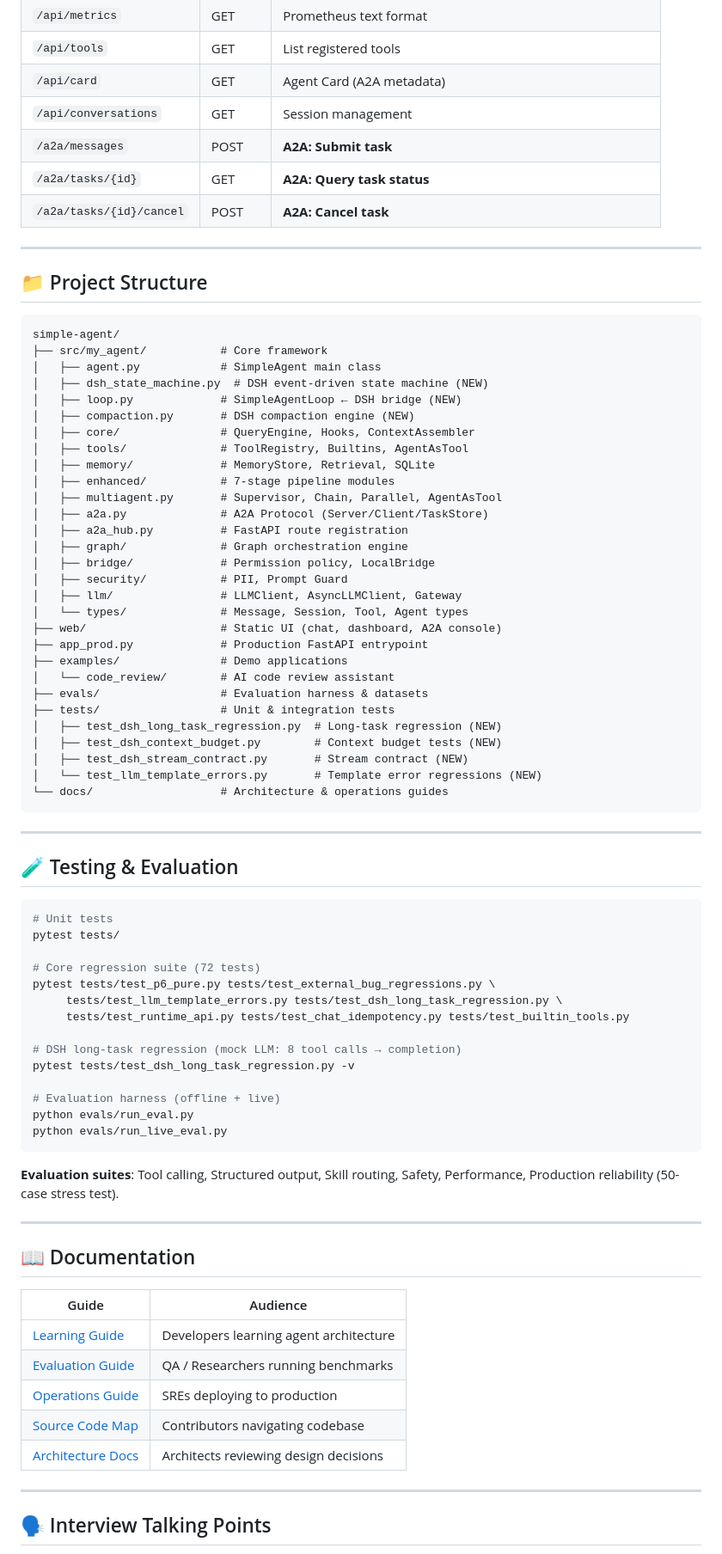
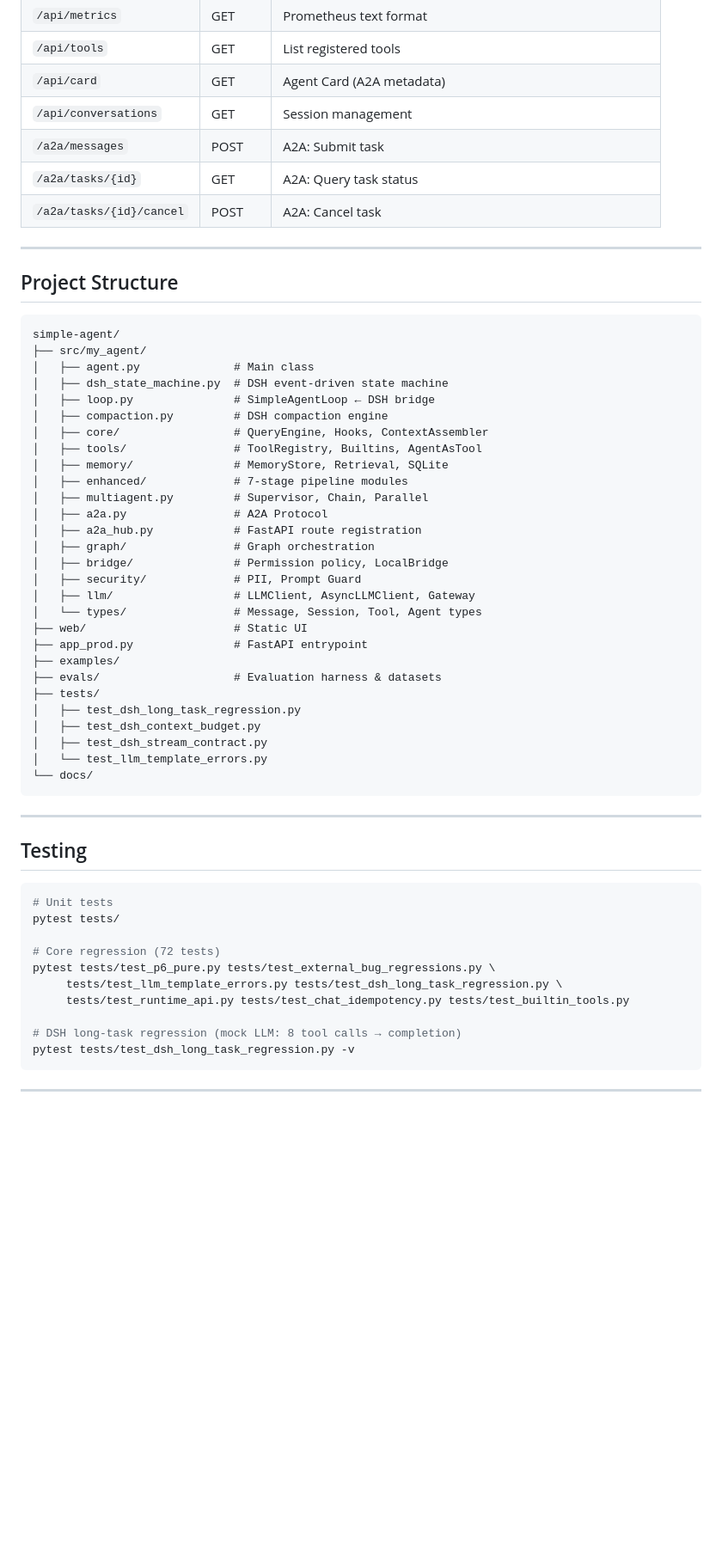
Before and after one commit to zhu-weiyuan/simple-agent, a Markdown page: README.md, the part around one of its changes. Shown at 86% size. Rendered like a GitHub page; blank space fills up the shorter version.

````diff
--- a/README.md
+++ b/README.md
@@ -155,82 +155,61 @@ uvicorn app_prod:app --host 0.0.0.0 --port 8000
 | `/api/tools` | GET | List registered tools |
 | `/api/card` | GET | Agent Card (A2A metadata) |
 | `/api/conversations` | GET | Session management |
-| `/a2a/messages` | POST | **A2A: Submit task** |
-| `/a2a/tasks/{id}` | GET | **A2A: Query task status** |
-| `/a2a/tasks/{id}/cancel` | POST | **A2A: Cancel task** |
+| `/a2a/messages` | POST | A2A: Submit task |
+| `/a2a/tasks/{id}` | GET | A2A: Query task status |
+| `/a2a/tasks/{id}/cancel` | POST | A2A: Cancel task |
 
 ---
 
-## 📁 Project Structure
+## Project Structure
 
 ```
 simple-agent/
-├── src/my_agent/           # Core framework
-│   ├── agent.py            # SimpleAgent main class
-│   ├── dsh_state_machine.py  # DSH event-driven state machine (NEW)
-│   ├── loop.py             # SimpleAgentLoop ← DSH bridge (NEW)
-│   ├── compaction.py       # DSH compaction engine (NEW)
-│   ├── core/               # QueryEngine, Hooks, ContextAssembler
-│   ├── tools/              # ToolRegistry, Builtins, AgentAsTool
-│   ├── memory/             # MemoryStore, Retrieval, SQLite
-│   ├── enhanced/           # 7-stage pipeline modules
-│   ├── multiagent.py       # Supervisor, Chain, Parallel, AgentAsTool
-│   ├── a2a.py              # A2A Protocol (Server/Client/TaskStore)
-│   ├── a2a_hub.py          # FastAPI route registration
-│   ├── graph/              # Graph orchestration engine
-│   ├── bridge/             # Permission policy, LocalBridge
-│   ├── security/           # PII, Prompt Guard
-│   ├── llm/                # LLMClient, AsyncLLMClient, Gateway
-│   └── types/              # Message, Session, Tool, Agent types
-├── web/                    # Static UI (chat, dashboard, A2A console)
-├── app_prod.py             # Production FastAPI entrypoint
-├── examples/               # Demo applications
-│   └── code_review/        # AI code review assistant
-├── evals/                  # Evaluation harness & datasets
-├── tests/                  # Unit & integration tests
-│   ├── test_dsh_long_task_regression.py  # Long-task regression (NEW)
-│   ├── test_dsh_context_budget.py        # Context budget tests (NEW)
-│   ├── test_dsh_stream_contract.py       # Stream contract (NEW)
-│   └── test_llm_template_errors.py       # Template error regressions (NEW)
-└── docs/                   # Architecture & operations guides
+├── src/my_agent/
+│   ├── agent.py              # Main class
+│   ├── dsh_state_machine.py  # DSH event-driven state machine
+│   ├── loop.py               # SimpleAgentLoop ← DSH bridge
+│   ├── compaction.py         # DSH compaction engine
+│   ├── core/                 # QueryEngine, Hooks, ContextAssembler
+│   ├── tools/                # ToolRegistry, Builtins, AgentAsTool
+│   ├── memory/               # MemoryStore, Retrieval, SQLite
+│   ├── enhanced/             # 7-stage pipeline modules
+│   ├── multiagent.py         # Supervisor, Chain, Parallel
+│   ├── a2a.py                # A2A Protocol
+│   ├── a2a_hub.py            # FastAPI route registration
+│   ├── graph/                # Graph orchestration
+│   ├── bridge/               # Permission policy, LocalBridge
+│   ├── security/             # PII, Prompt Guard
+│   ├── llm/                  # LLMClient, AsyncLLMClient, Gateway
+│   └── types/                # Message, Session, Tool, Agent types
+├── web/                      # Static UI
+├── app_prod.py               # FastAPI entrypoint
+├── examples/
+├── evals/                    # Evaluation harness & datasets
+├── tests/
+│   ├── test_dsh_long_task_regression.py
+│   ├── test_dsh_context_budget.py
+│   ├── test_dsh_stream_contract.py
+│   └── test_llm_template_errors.py
+└── docs/
 ```
 
 ---
 
-## 🧪 Testing & Evaluation
+## Testing
 
 ```bash
 # Unit tests
 pytest tests/
 
-# Core regression suite (72 tests)
+# Core regression (72 tests)
 pytest tests/test_p6_pure.py tests/test_external_bug_regressions.py \
      tests/test_llm_template_errors.py tests/test_dsh_long_task_regression.py \
      tests/test_runtime_api.py tests/test_chat_idempotency.py tests/test_builtin_tools.py
 
 # DSH long-task regression (mock LLM: 8 tool calls → completion)
 pytest tests/test_dsh_long_task_regression.py -v
-
-# Evaluation harness (offline + live)
-python evals/run_eval.py
-python evals/run_live_eval.py
 ```
-
-**Evaluation suites**: Tool calling, Structured output, Skill routing, Safety, Performance, Production reliability (50-case stress test).
 
 ---
 
-## 📖 Documentation
-
-| Guide | Audience |
-|-------|----------|
-| [Learning Guide](docs/LEARNING_GUIDE.md) | Developers learning agent architecture |
-| [Evaluation Guide](docs/EVALUATION_GUIDE.md) | QA / Researchers running benchmarks |
-| [Operations Guide](docs/operations/README.md) | SREs deploying to production |
-| [Source Code Map](src/my_agent/README.md) | Contributors navigating codebase |
-| [Architecture Docs](docs/architecture/) | Architects reviewing design decisions |
-
----
-
-## 🗣️ Interview Talking Points
-
````
Also changed, not shown: other parts of README.md (+70 -84 lines).
